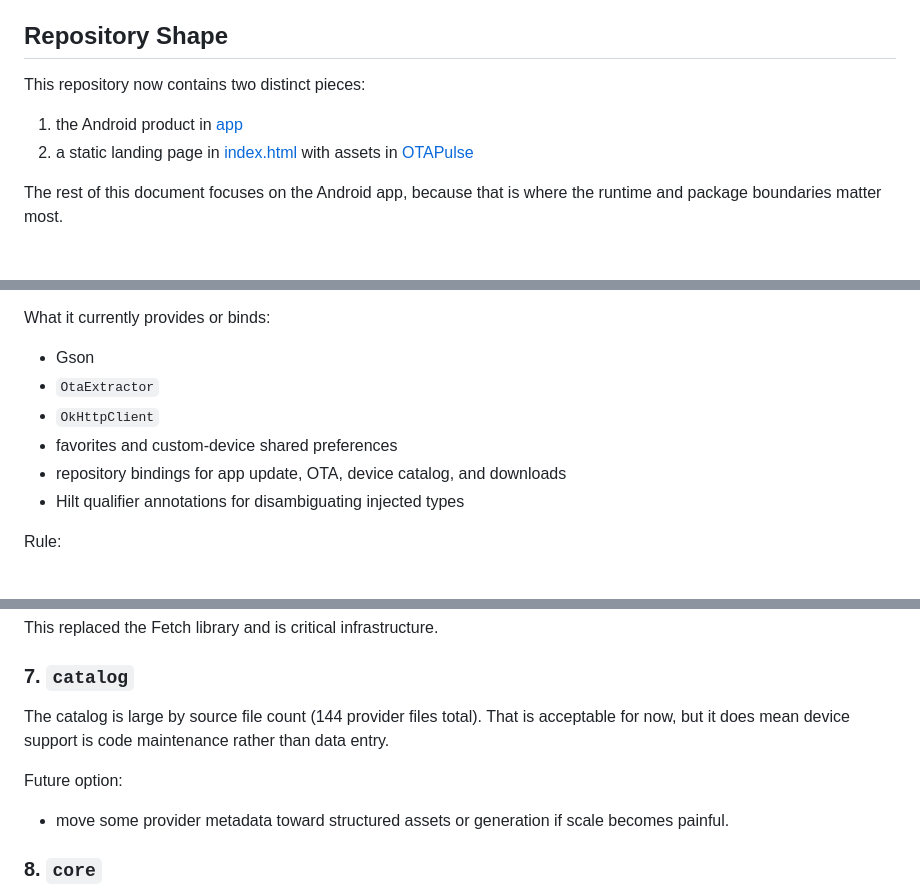
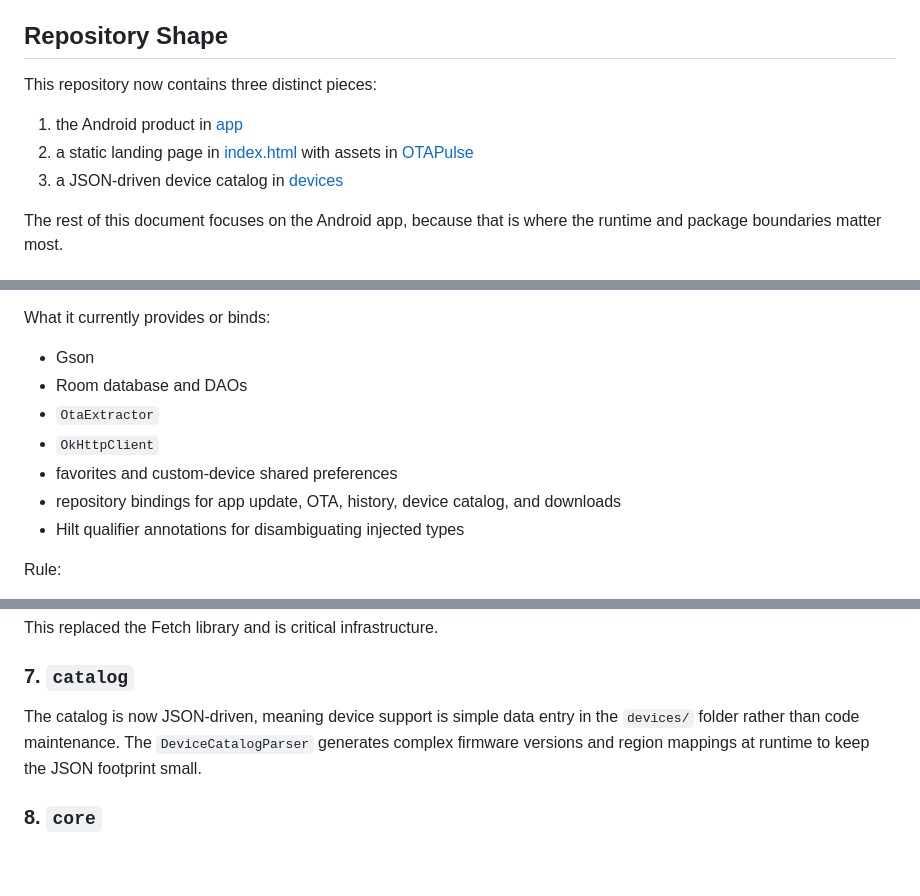
Before and after one commit to RemuruSama/OTA-Pulse, a Markdown page: architecture.md, 3 parts joined by grey strips. Drawn GitHub-style; blank space fills up the shorter version.

```diff
--- a/architecture.md
+++ b/architecture.md
@@ -15,10 +15,11 @@ It is meant to help with:
 
 ## Repository Shape
 
-This repository now contains two distinct pieces:
+This repository now contains three distinct pieces:
 
 1. the Android product in [app](app)
 2. a static landing page in [index.html](index.html) with assets in [OTAPulse](OTAPulse)
+3. a JSON-driven device catalog in [devices](devices)
 
 The rest of this document focuses on the Android app, because that is where the runtime and package boundaries matter most.
 
@@ -590,10 +601,11 @@ Key files:
 What it currently provides or binds:
 
 - Gson
+- Room database and DAOs
 - `OtaExtractor`
 - `OkHttpClient`
 - favorites and custom-device shared preferences
-- repository bindings for app update, OTA, device catalog, and downloads
+- repository bindings for app update, OTA, history, device catalog, and downloads
 - Hilt qualifier annotations for disambiguating injected types
 
 Rule:
@@ -729,11 +741,7 @@ This replaced the Fetch library and is critical infrastructure.
 
 ### 7. `catalog`
 
-The catalog is large by source file count (144 provider files total). That is acceptable for now, but it does mean device support is code maintenance rather than data entry.
-
-Future option:
-
-- move some provider metadata toward structured assets or generation if scale becomes painful.
+The catalog is now JSON-driven, meaning device support is simple data entry in the `devices/` folder rather than code maintenance. The `DeviceCatalogParser` generates complex firmware versions and region mappings at runtime to keep the JSON footprint small.
 
 ### 8. `core`
 
```
Also changed, not shown: other parts of architecture.md (+36 -26 lines), README.md (+7 -4 lines).
